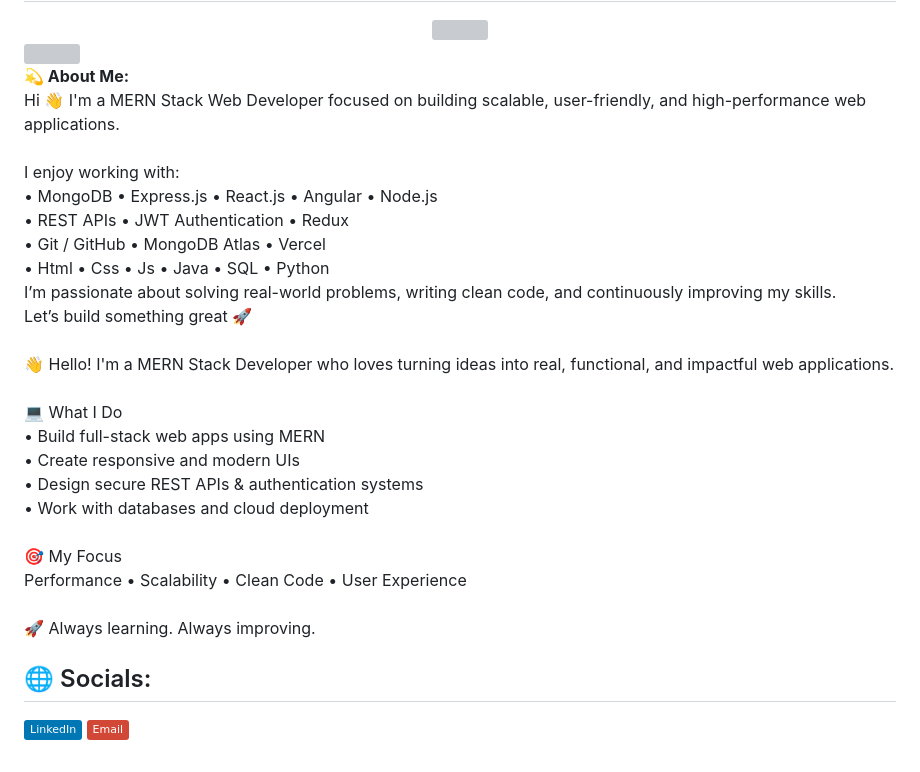
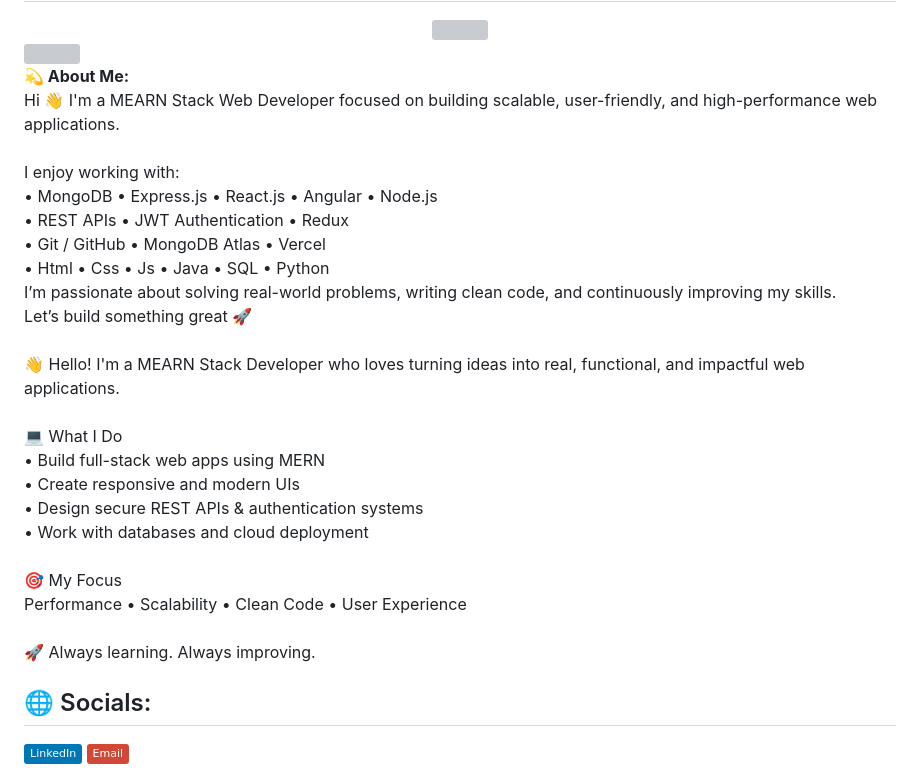
Before and after one commit to ibrahim-hussien-dev/ibrahim-hussien-dev, a Markdown page: README.md, the part around the change. GitHub-like rendering; badges without logos; grey boxes are pictures that could not be loaded.

Commit message:
Correct typo from 'MERN' to 'MEARN' in README

```diff
--- a/README.md
+++ b/README.md
@@ -6,7 +6,7 @@
 <P>
 <strong> 💫 About Me:</strong>
 <br>
-Hi 👋 I'm a MERN Stack Web Developer focused on building scalable, user-friendly, and high-performance web applications.<br><br>I enjoy working with:<br>• MongoDB • Express.js • React.js • Angular • Node.js<br>• REST APIs • JWT Authentication • Redux<br>• Git / GitHub • MongoDB Atlas • Vercel<br> • Html • Css • Js • Java • SQL • Python<br>I’m passionate about solving real-world problems, writing clean code, and continuously improving my skills.  <br>Let’s build something great 🚀<br><br>👋 Hello! I'm a MERN Stack Developer who loves turning ideas into real, functional, and impactful web applications.<br><br>💻 What I Do<br>• Build full-stack web apps using MERN<br>• Create responsive and modern UIs<br>• Design secure REST APIs & authentication systems<br>• Work with databases and cloud deployment<br><br>🎯 My Focus<br>Performance • Scalability • Clean Code • User Experience<br><br>🚀 Always learning. Always improving.<br>
+Hi 👋 I'm a MEARN Stack Web Developer focused on building scalable, user-friendly, and high-performance web applications.<br><br>I enjoy working with:<br>• MongoDB • Express.js • React.js • Angular • Node.js<br>• REST APIs • JWT Authentication • Redux<br>• Git / GitHub • MongoDB Atlas • Vercel<br> • Html • Css • Js • Java • SQL • Python<br>I’m passionate about solving real-world problems, writing clean code, and continuously improving my skills.  <br>Let’s build something great 🚀<br><br>👋 Hello! I'm a MEARN Stack Developer who loves turning ideas into real, functional, and impactful web applications.<br><br>💻 What I Do<br>• Build full-stack web apps using MERN<br>• Create responsive and modern UIs<br>• Design secure REST APIs & authentication systems<br>• Work with databases and cloud deployment<br><br>🎯 My Focus<br>Performance • Scalability • Clean Code • User Experience<br><br>🚀 Always learning. Always improving.<br>
 </P>
 
 
```
